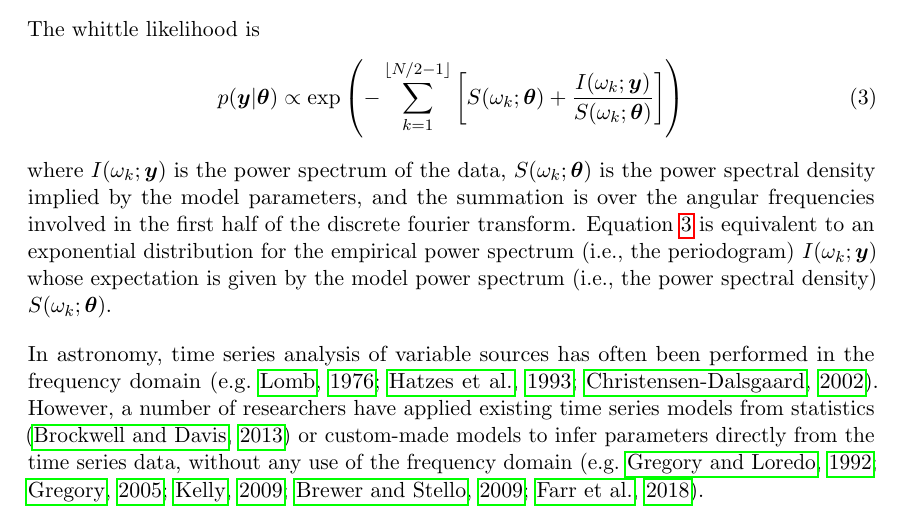
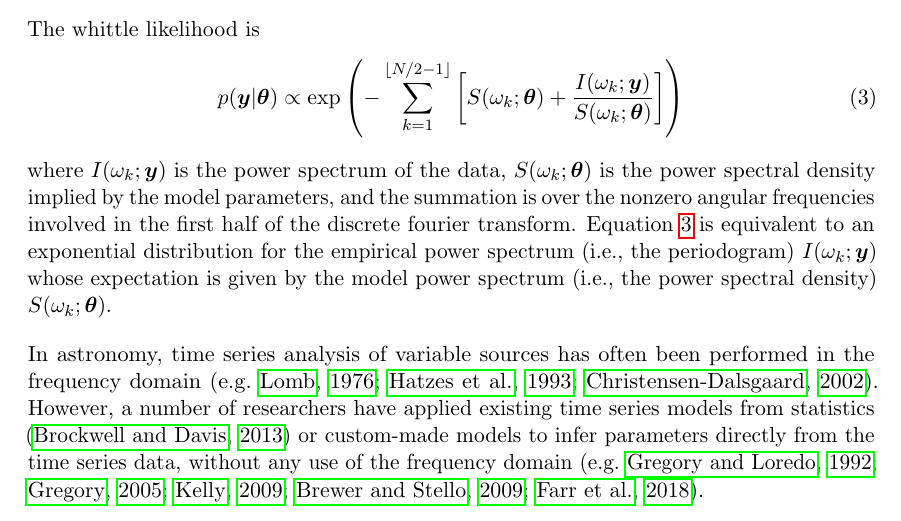
Before and after one commit to eggplantbren/WhittledAway, a LaTeX document (doc/ms.tex): part of page 2 of 5, cut so that both start at the same text. Compiled offline with pdfLaTeX.

Commit message:
Nonzero frequencies

```diff
--- a/doc/ms.tex
+++ b/doc/ms.tex
@@ -91,7 +91,7 @@ p(\boldsymbol{y} | \boldsymbol{\theta})
 \end{align}
 where $I(\omega_k; \boldsymbol{y})$ is the power spectrum of the data,
 $S(\omega_k; \boldsymbol{\theta})$ is the power spectral density implied
-by the model parameters, and the summation is over the angular frequencies
+by the model parameters, and the summation is over the nonzero angular frequencies
 involved in the first half of the discrete fourier transform.
 Equation~\ref{eqn:whittle} is equivalent to an exponential distribution
 for the empirical power spectrum (i.e., the periodogram)
```
